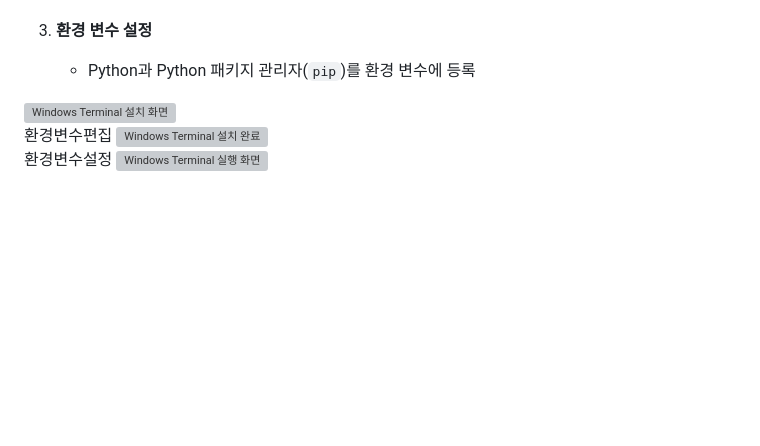
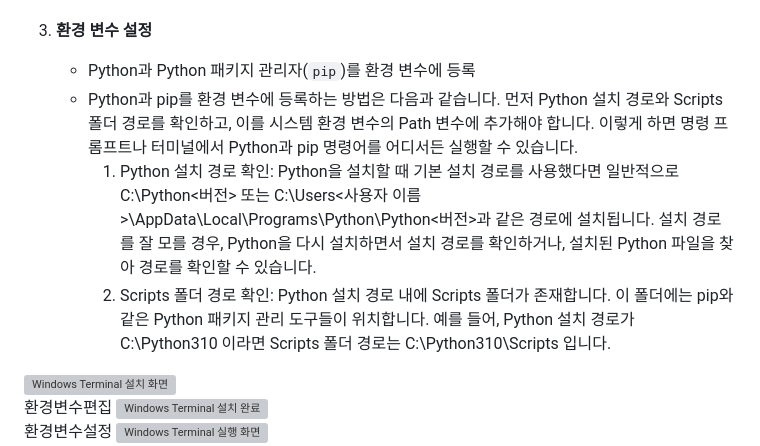
Before and after one commit to nttkor/codyssey, a Markdown page: 과정01_세계적인브랜드반달곰커피/문제_1_반달곰커피의시작/문제1반달곰커피의시작.md, the part around the change. Drawn GitHub-style; blank space fills up the shorter version; grey boxes are pictures that could not be loaded.

Commit message:
Enhance Python environment variable setup instructions with detailed path information for easier configuration

```diff
--- a/과정01_세계적인브랜드반달곰커피/문제_1_반달곰커피의시작/문제1반달곰커피의시작.md
+++ b/과정01_세계적인브랜드반달곰커피/문제_1_반달곰커피의시작/문제1반달곰커피의시작.md
@@ -39,6 +39,13 @@
 
 3. **환경 변수 설정**
    - Python과 Python 패키지 관리자(`pip`)를 환경 변수에 등록
+   - Python과 pip를 환경 변수에 등록하는 방법은 다음과 같습니다. 먼저 Python 설치 경로와 Scripts 폴더 경로를 확인하고, 이를 시스템 환경 변수의 Path 변수에 추가해야 합니다. 이렇게 하면 명령 프롬프트나 터미널에서 Python과 pip 명령어를 어디서든 실행할 수 있습니다.
+      1. Python 설치 경로 확인:
+         Python을 설치할 때 기본 설치 경로를 사용했다면 일반적으로 C:\Python<버전> 또는 C:\Users\<사용자 이름>\AppData\Local\Programs\Python\Python<버전>과 같은 경로에 설치됩니다.
+         설치 경로를 잘 모를 경우, Python을 다시 설치하면서 설치 경로를 확인하거나, 설치된 Python 파일을 찾아 경로를 확인할 수 있습니다.
+      2. Scripts 폴더 경로 확인:
+         Python 설치 경로 내에 Scripts 폴더가 존재합니다. 이 폴더에는 pip와 같은 Python 패키지 관리 도구들이 위치합니다.
+         예를 들어, Python 설치 경로가 C:\Python310 이라면 Scripts 폴더 경로는 C:\Python310\Scripts 입니다.
    <table>
   <tr>
     <td align="center">
```
